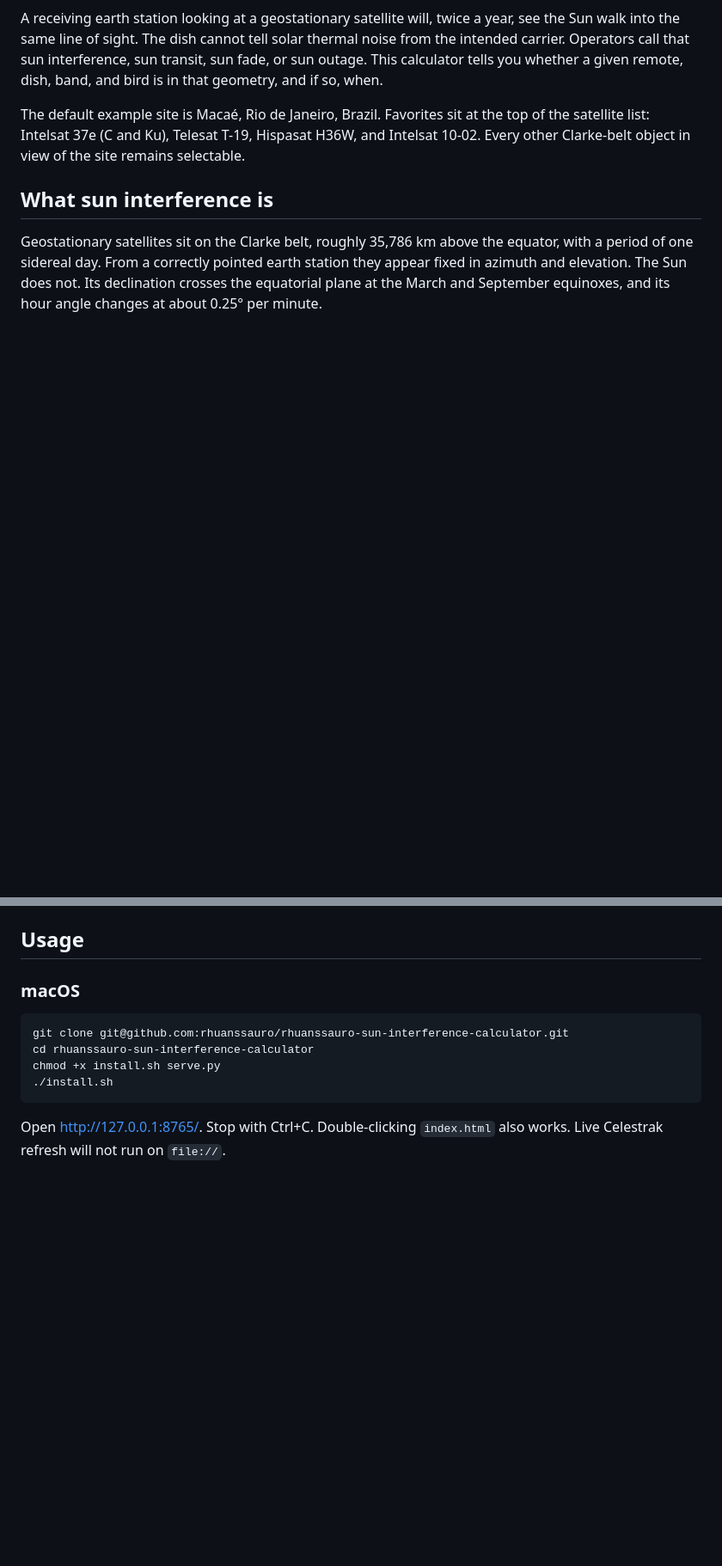
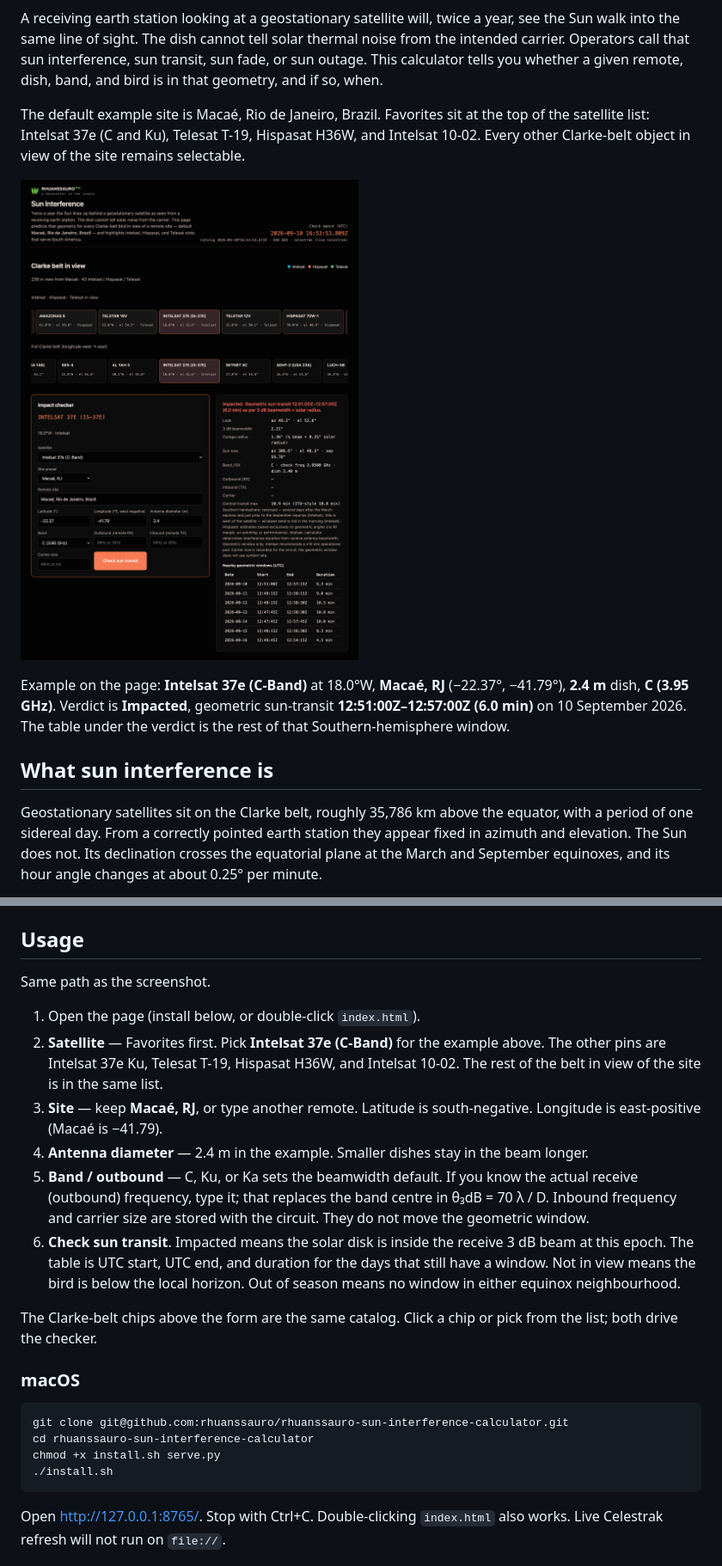
Before and after one commit to rhuanssauro/rhuanssauro-sun-interference-calculator, a Markdown page: README.md, 2 parts joined by grey strips. Shown at 86% size. Drawn GitHub-style; pictures changed too: docs/dashboard-usage.png (added); blank space fills up the shorter version.

Commit message:
Add a live dashboard screenshot and usage walkthrough to the README.
Shows the Intelsat 37e C-band check at Macaé (2.4 m, 12:51–12:57Z) and the steps to reproduce it.

````diff
--- a/README.md
+++ b/README.md
@@ -5,6 +5,10 @@
 A receiving earth station looking at a geostationary satellite will, twice a year, see the Sun walk into the same line of sight. The dish cannot tell solar thermal noise from the intended carrier. Operators call that sun interference, sun transit, sun fade, or sun outage. This calculator tells you whether a given remote, dish, band, and bird is in that geometry, and if so, when.
 
 The default example site is Macaé, Rio de Janeiro, Brazil. Favorites sit at the top of the satellite list: Intelsat 37e (C and Ku), Telesat T-19, Hispasat H36W, and Intelsat 10-02. Every other Clarke-belt object in view of the site remains selectable.
+
+![Impact checker on Intelsat 37e C-band at Macaé: 2.4 m dish, C at 3.95 GHz, geometric sun-transit 12:51–12:57 UTC on 10 September 2026.](docs/dashboard-usage.png)
+
+Example on the page: **Intelsat 37e (C-Band)** at 18.0°W, **Macaé, RJ** (−22.37°, −41.79°), **2.4 m** dish, **C (3.95 GHz)**. Verdict is **Impacted**, geometric sun-transit **12:51:00Z–12:57:00Z (6.0 min)** on 10 September 2026. The table under the verdict is the rest of that Southern-hemisphere window.
 
 ## What sun interference is
 
@@ -64,6 +68,17 @@ You need a current browser (Chrome, Firefox, Safari, or Edge). Python 3.9 or new
 
 ## Usage
 
+Same path as the screenshot.
+
+1. Open the page (install below, or double-click `index.html`).
+2. **Satellite** — Favorites first. Pick **Intelsat 37e (C-Band)** for the example above. The other pins are Intelsat 37e Ku, Telesat T-19, Hispasat H36W, and Intelsat 10-02. The rest of the belt in view of the site is in the same list.
+3. **Site** — keep **Macaé, RJ**, or type another remote. Latitude is south-negative. Longitude is east-positive (Macaé is −41.79).
+4. **Antenna diameter** — 2.4 m in the example. Smaller dishes stay in the beam longer.
+5. **Band / outbound** — C, Ku, or Ka sets the beamwidth default. If you know the actual receive (outbound) frequency, type it; that replaces the band centre in θ₃dB = 70 λ / D. Inbound frequency and carrier size are stored with the circuit. They do not move the geometric window.
+6. **Check sun transit**. Impacted means the solar disk is inside the receive 3 dB beam at this epoch. The table is UTC start, UTC end, and duration for the days that still have a window. Not in view means the bird is below the local horizon. Out of season means no window in either equinox neighbourhood.
+
+The Clarke-belt chips above the form are the same catalog. Click a chip or pick from the list; both drive the checker.
+
 ### macOS
 
 ```bash
````
